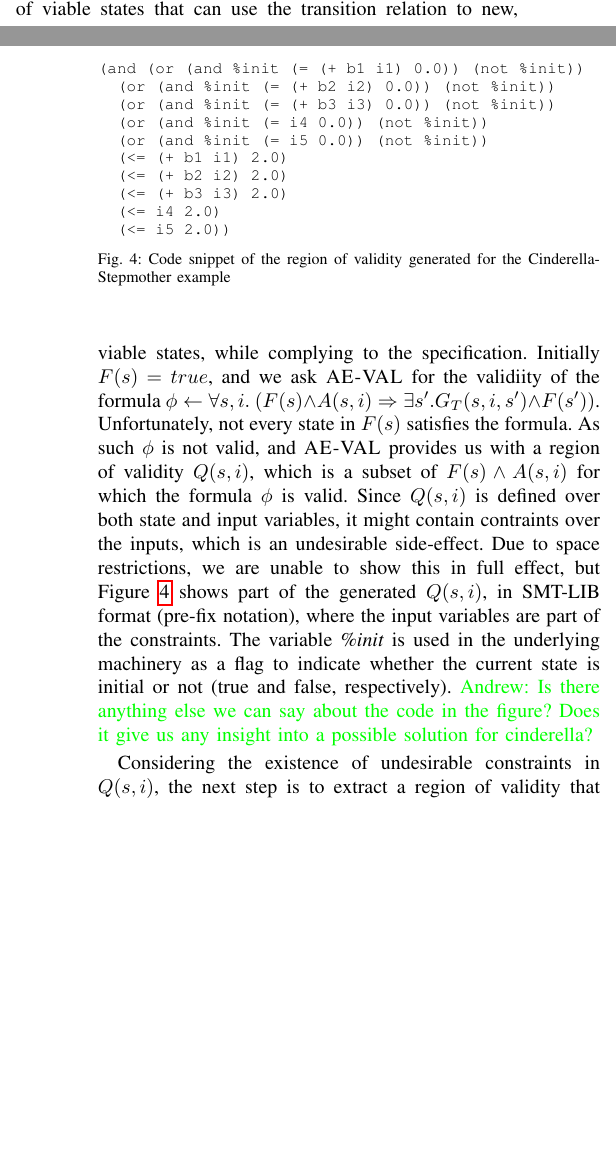
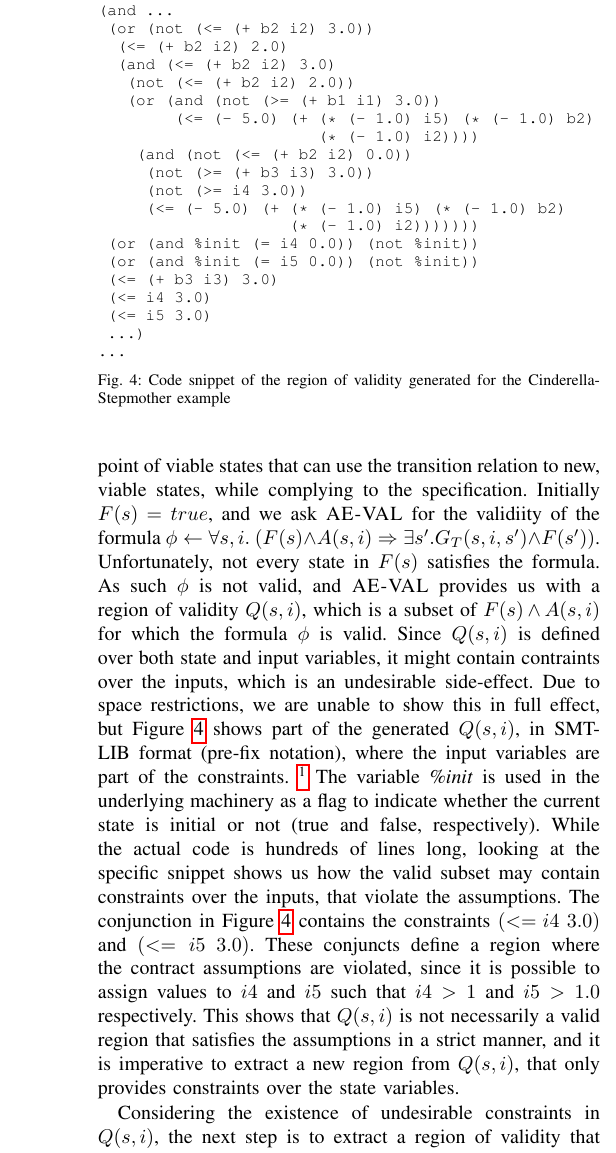
Before and after one commit to andreaskatis/ASE2017FixpointSynthesis, a LaTeX paper (src/document.tex, which reads src/synthesis.tex): two parts of the columns of pages 6 and 7 of 11 before the commit and part of one column of page 7 of 11 after it, the two joined at a grey line, cut so that both start at the same text, the shorter picture padded with empty space. Compiled offline with pdfLaTeX.

Commit message:
Addressing some comments

```diff
--- a/src/synthesis.tex
+++ b/src/synthesis.tex
@@ -503,6 +504,37 @@ should only be realizable if, assuming valid inputs given by the Stepmother
 (i.e. positive values to input variables that add up to one water unit),
 Cinderella can keep reacting indefinitely, by providing outputs that satisfy the
 guarantees (i.e. she empties buckets in order to prevent overflow in Stepmother's next turn).
+
+\begin{figure}[!t]
+\centering
+ \begin{Verbatim}[fontsize=\footnotesize]
+ ...
+(and ...
+ (or (not (<= (+ b2 i2) 3.0))
+  (<= (+ b2 i2) 2.0)
+  (and (<= (+ b2 i2) 3.0)
+   (not (<= (+ b2 i2) 2.0))
+   (or (and (not (>= (+ b1 i1) 3.0))
+        (<= (- 5.0) (+ (* (- 1.0) i5) (* (- 1.0) b2)
+                       (* (- 1.0) i2))))
+    (and (not (<= (+ b2 i2) 0.0))
+     (not (>= (+ b3 i3) 3.0))
+     (not (>= i4 3.0))
+     (<= (- 5.0) (+ (* (- 1.0) i5) (* (- 1.0) b2)
+                    (* (- 1.0) i2)))))))
+ (or (and %init (= i4 0.0)) (not %init))
+ (or (and %init (= i5 0.0)) (not %init))
+ (<= (+ b3 i3) 3.0)
+ (<= i4 3.0)
+ (<= i5 3.0)
+ ...)
+...
+ \end{Verbatim}
+\caption{Code snippet of the region of validity generated for the Cinderella-Stepmother
+example}
+\label{fg:snippet}
+\end{figure}
+
 We initiate our call to the procedure defined in Algorithm~\ref{alg:synthesis},
 by providing the contract in Figure~\ref{fg:cind} as input. The algorithm
 then enters an infinite loop, where it attempts to construct a fixpoint of
@@ -515,30 +547,11 @@ input variables, it might contain contraints over the inputs, which is an
 undesirable side-effect. Due to space restrictions, we are unable to show this
 in full effect, but Figure~\ref{fg:snippet} shows part of the generated
 $Q(s,i)$, in SMT-LIB format (pre-fix notation), where the input variables are
-part of the constraints. The variable \textit{\%init} is used in the underlying
+part of the constraints.~\footnote{The names in the snippet have been simplified to match the rest of the paper.} The variable \textit{\%init} is used in the underlying
 machinery as a flag to indicate whether the current state is initial or not
-(true and false, respectively). \andrew{Is there anything else we can
-  say about the code in the figure? Does it give us any insight into a
-  possible solution for cinderella?}
+(true and false, respectively). While the actual code is hundreds of lines long, looking at the specific snippet shows us how the valid subset may contain constraints over the inputs, that violate the assumptions. The conjunction in Figure~\ref{fg:snippet} contains the constraints $(<= i4 \ 3.0)$ and $(<= i5 \ 3.0)$. These conjuncts define a region where the contract assumptions are violated, since it is possible to assign values to $i4$ and $i5$ such that $i4 > 1$ and $i5 > 1.0$ respectively. This shows that $Q(s,i)$ is not necessarily a valid region that satisfies the assumptions in a strict manner, and it is imperative to extract a new region from $Q(s,i)$, that only provides constraints over the state variables.
 
-\begin{figure}[!t]
-\centering
- \begin{Verbatim}[fontsize=\footnotesize]
-(and (or (and %init (= (+ b1 i1) 0.0)) (not %init))
-  (or (and %init (= (+ b2 i2) 0.0)) (not %init))
-  (or (and %init (= (+ b3 i3) 0.0)) (not %init))
-  (or (and %init (= i4 0.0)) (not %init))
-  (or (and %init (= i5 0.0)) (not %init))
-  (<= (+ b1 i1) 2.0)
-  (<= (+ b2 i2) 2.0)
-  (<= (+ b3 i3) 2.0)
-  (<= i4 2.0)
-  (<= i5 2.0))
- \end{Verbatim}
-\caption{Code snippet of the region of validity generated for the Cinderella-Stepmother
-example}
-\label{fg:snippet}
-\end{figure}
+
 
 Considering the existence of undesirable constraints in $Q(s,i)$, the next step
 is to extract a region of validity that is only described using state variables.
```
Also changed, not shown: src/synthesis.tex (9 more changed lines).
